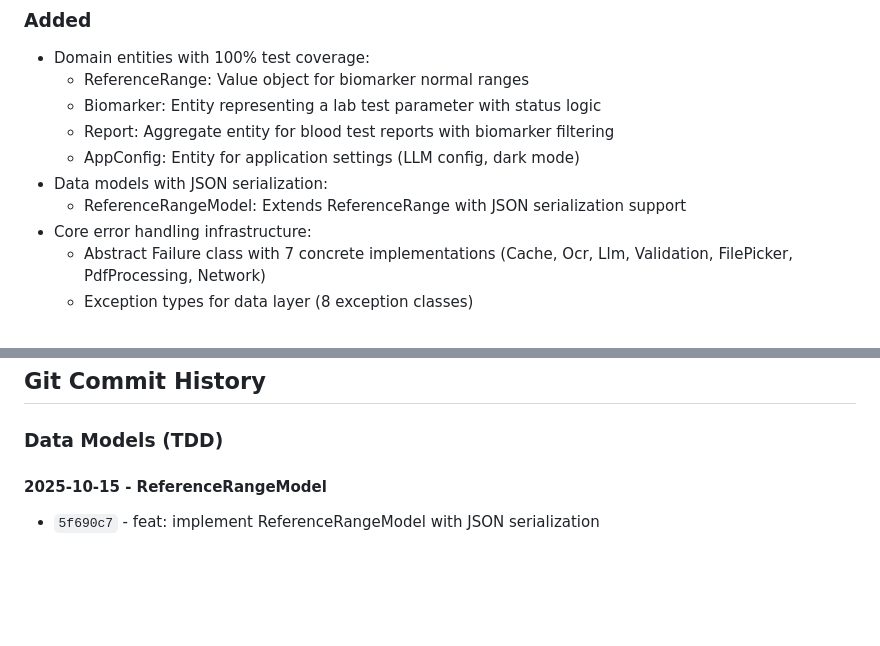
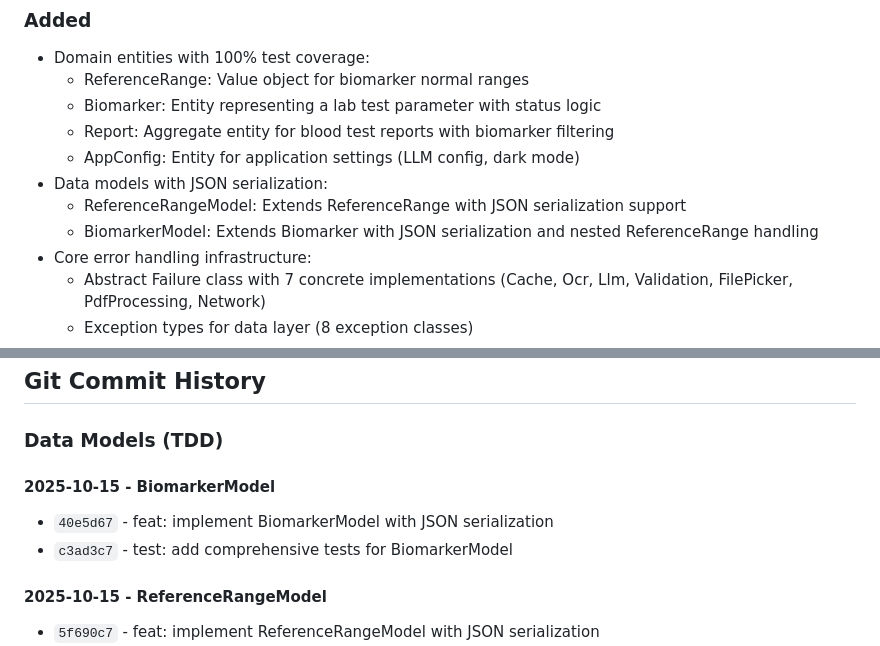
Before and after one commit to mandarnilange/health_tracker_reports, a Markdown page: CHANGELOG.md, 2 parts joined by grey strips. Drawn GitHub-style; blank space fills up the shorter version.

```diff
--- a/CHANGELOG.md
+++ b/CHANGELOG.md
@@ -15,6 +15,7 @@ and this project adheres to [Semantic Versioning](https://semver.org/spec/v2.0.0
   - AppConfig: Entity for application settings (LLM config, dark mode)
 - Data models with JSON serialization:
   - ReferenceRangeModel: Extends ReferenceRange with JSON serialization support
+  - BiomarkerModel: Extends Biomarker with JSON serialization and nested ReferenceRange handling
 - Core error handling infrastructure:
   - Abstract Failure class with 7 concrete implementations (Cache, Ocr, Llm, Validation, FilePicker, PdfProcessing, Network)
   - Exception types for data layer (8 exception classes)
@@ -73,6 +74,10 @@ and this project adheres to [Semantic Versioning](https://semver.org/spec/v2.0.0
 ## Git Commit History
 
 ### Data Models (TDD)
+
+#### 2025-10-15 - BiomarkerModel
+- `40e5d67` - feat: implement BiomarkerModel with JSON serialization
+- `c3ad3c7` - test: add comprehensive tests for BiomarkerModel
 
 #### 2025-10-15 - ReferenceRangeModel
 - `5f690c7` - feat: implement ReferenceRangeModel with JSON serialization
```
Also changed, not shown: spec/phase-1-ocr-upload-tasks.md (+13 -10 lines).
